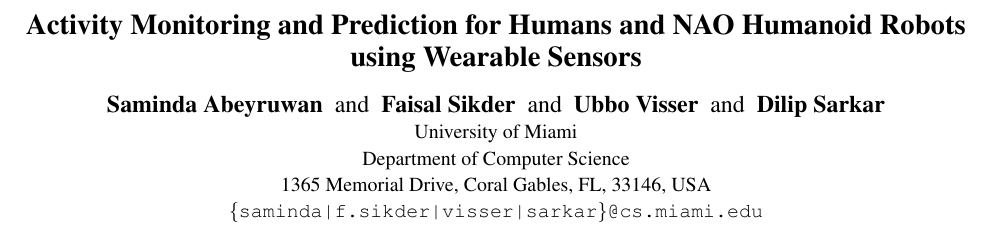
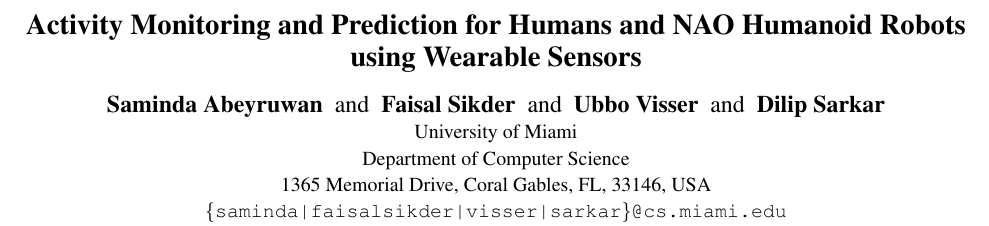
Before and after one commit to samindaa/csc_688_2014_doc, a LaTeX paper (aaai_main.tex): part of page 1 of 6, cut so that both start at the same text. Compiled offline with pdfLaTeX.

Commit message:
edited email address with cs.miami.edu email

```diff
--- a/aaai_main.tex
+++ b/aaai_main.tex
@@ -43,7 +43,7 @@
  University of Miami \\
 Department of Computer Science\\
  1365 Memorial Drive, Coral Gables, FL, 33146, USA\\
-{\ttfamily \{saminda|f.sikder|visser|sarkar\}@cs.miami.edu}
+{\ttfamily \{saminda|faisalsikder|visser|sarkar\}@cs.miami.edu}
 }
 \maketitle
 \begin{abstract}
```
